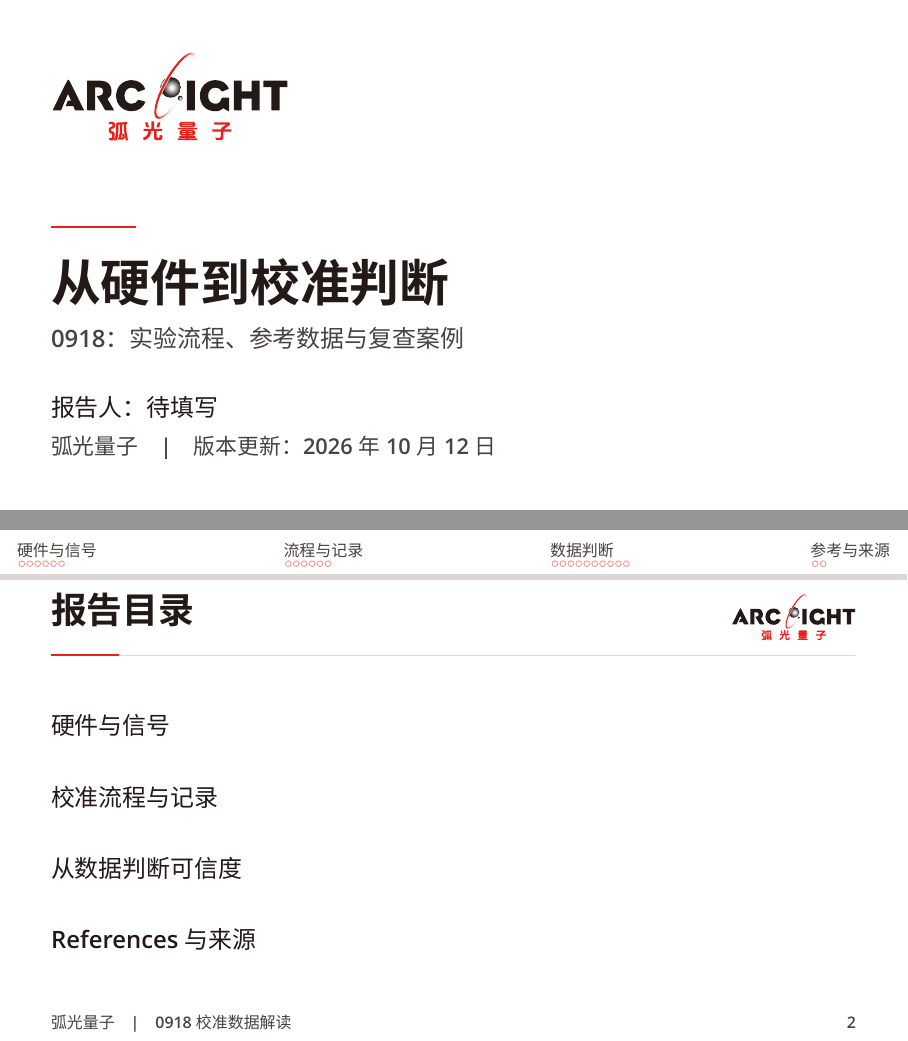
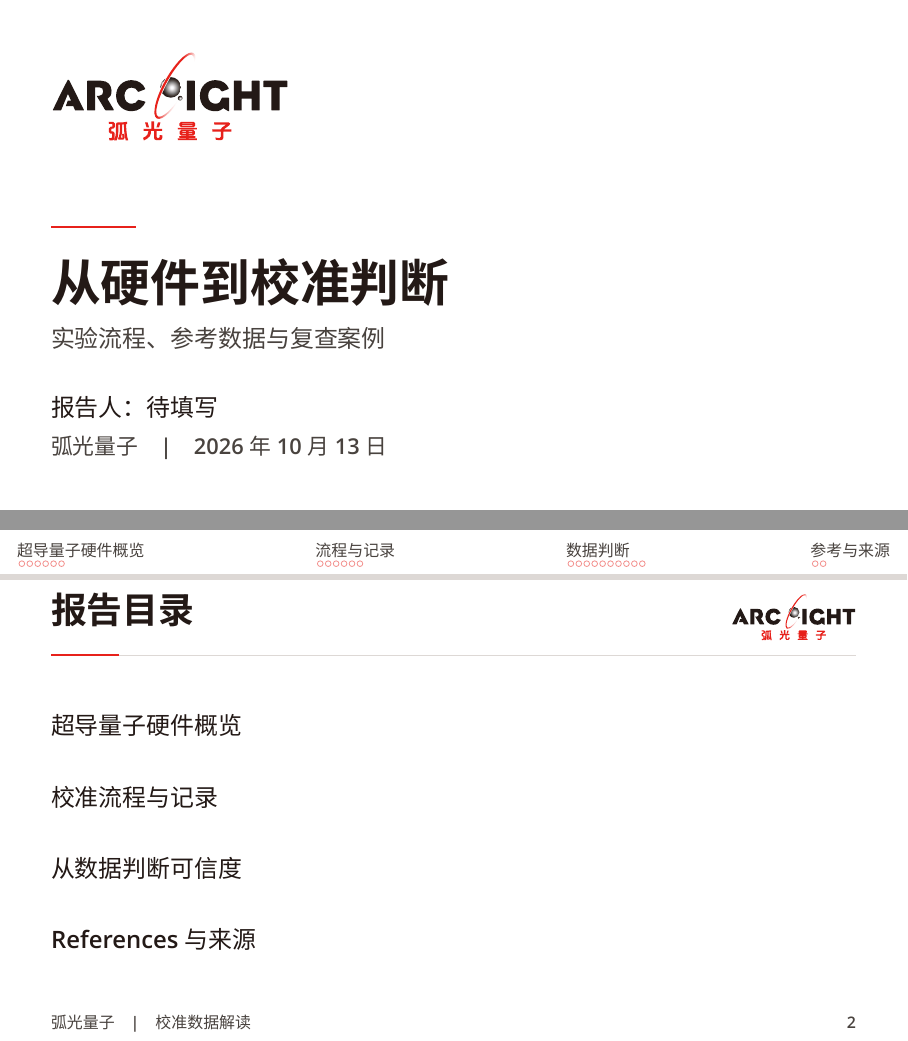
Before and after one commit to gcc-bug/paper-read, LaTeX slides (discussions/superconducting-qubit-calibration/slides/slides.tex): pages 1 and 2 of 68, joined at a grey line. Compiled offline with XeLaTeX; a missing font is replaced by an installed copy or a similar font.

Commit message:
slides: remove internal label from calibration deck

```diff
--- a/discussions/superconducting-qubit-calibration/slides/slides.tex
+++ b/discussions/superconducting-qubit-calibration/slides/slides.tex
@@ -27,16 +27,16 @@
 \tikzset{box/.style={draw=ArclightRule,line width=.8pt,fill=Pale,align=center,minimum height=12mm,font=\small},
  flow/.style={-{Latex[length=2.4mm]},line width=1pt,draw=Navy},
  drive/.style={draw=Orange,very thick},probe/.style={draw=Teal,very thick}}
-\title[0918 校准数据解读]{从硬件到校准判断}
-\subtitle{0918：实验流程、参考数据与复查案例}
+\title[校准数据解读]{从硬件到校准判断}
+\subtitle{实验流程、参考数据与复查案例}
 \author{报告人：待填写}
 \institute{弧光量子}
-\date{版本更新：2026 年 10 月 12 日}
+\date{\today}
 
 \begin{document}
 \begin{frame}[plain]\titlepage\end{frame}
 \arclightagenda{报告目录}
-\section{硬件与信号}
+\section{超导量子硬件概览}
 \begin{frame}{校准连接控制、器件与测量记录}
  \begin{figure}
  \centering
```
